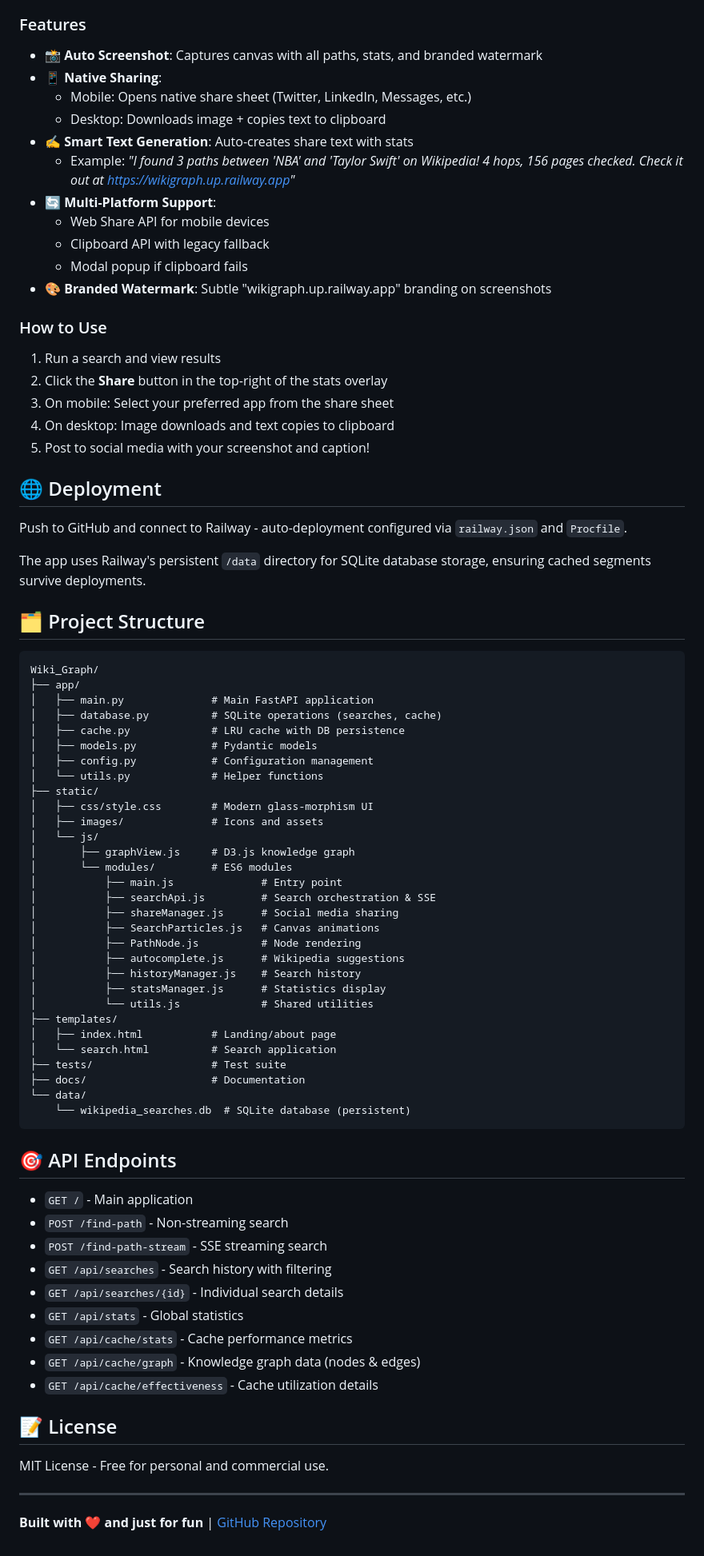
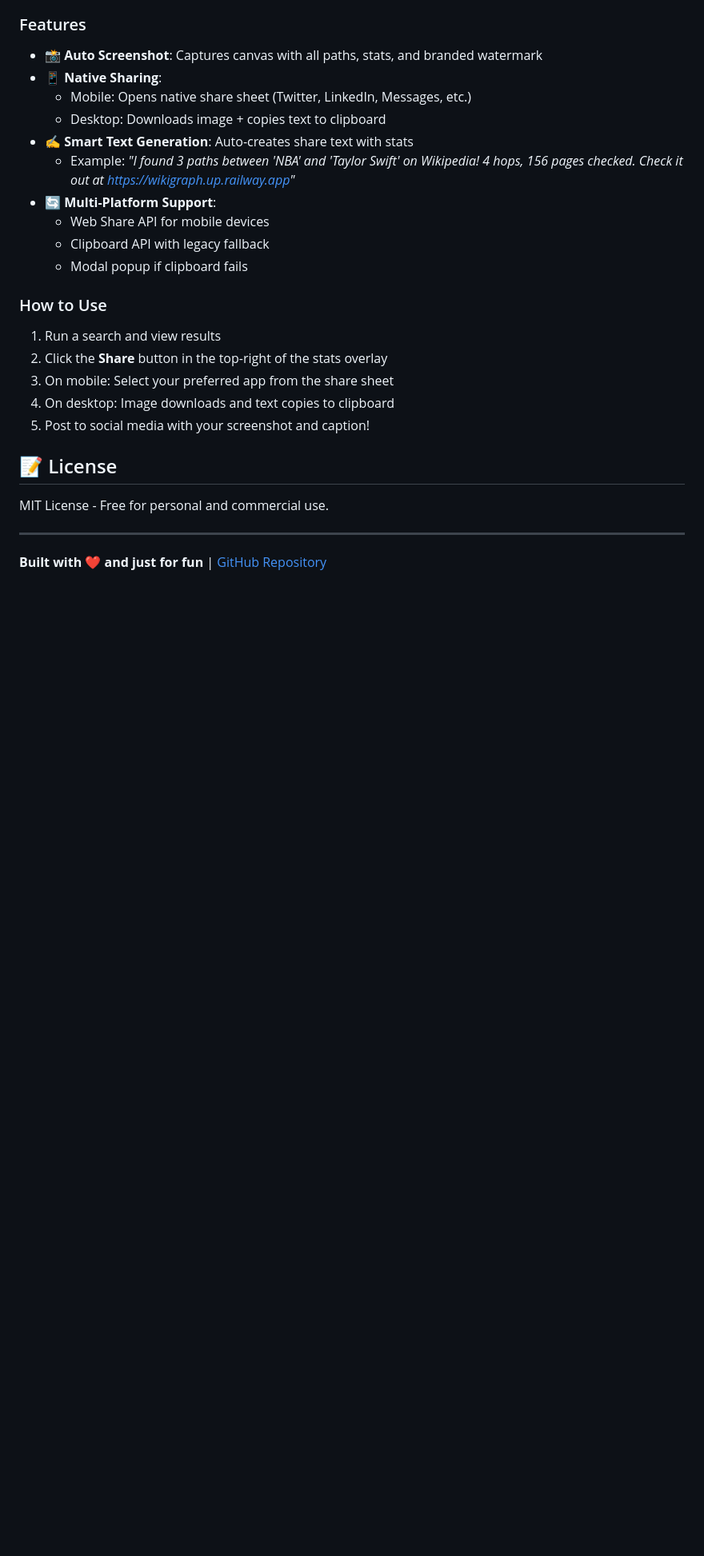
Before and after one commit to rangulvers/Wiki_Graph, a Markdown page: README.md, the part around the change printed below. Shown: that part at 80% size. Rendered like a GitHub page; blank space fills up the shorter version.

````diff
--- a/README.md
+++ b/README.md
@@ -118,7 +118,6 @@ Share your discoveries with a single click! The sharing feature captures your co
   - Web Share API for mobile devices
   - Clipboard API with legacy fallback
   - Modal popup if clipboard fails
-- **🎨 Branded Watermark**: Subtle "wikigraph.up.railway.app" branding on screenshots
 
 ### How to Use
 1. Run a search and view results
@@ -127,58 +126,6 @@ Share your discoveries with a single click! The sharing feature captures your co
 4. On desktop: Image downloads and text copies to clipboard
 5. Post to social media with your screenshot and caption!
 
-## 🌐 Deployment
-
-Push to GitHub and connect to Railway - auto-deployment configured via `railway.json` and `Procfile`.
-
-The app uses Railway's persistent `/data` directory for SQLite database storage, ensuring cached segments survive deployments.
-
-## 🗂️ Project Structure
-
-```
-Wiki_Graph/
-├── app/
-│   ├── main.py              # Main FastAPI application
-│   ├── database.py          # SQLite operations (searches, cache)
-│   ├── cache.py             # LRU cache with DB persistence
-│   ├── models.py            # Pydantic models
-│   ├── config.py            # Configuration management
-│   └── utils.py             # Helper functions
-├── static/
-│   ├── css/style.css        # Modern glass-morphism UI
-│   ├── images/              # Icons and assets
-│   └── js/
-│       ├── graphView.js     # D3.js knowledge graph
-│       └── modules/         # ES6 modules
-│           ├── main.js              # Entry point
-│           ├── searchApi.js         # Search orchestration & SSE
-│           ├── shareManager.js      # Social media sharing
-│           ├── SearchParticles.js   # Canvas animations
-│           ├── PathNode.js          # Node rendering
-│           ├── autocomplete.js      # Wikipedia suggestions
-│           ├── historyManager.js    # Search history
-│           ├── statsManager.js      # Statistics display
-│           └── utils.js             # Shared utilities
-├── templates/
-│   ├── index.html           # Landing/about page
-│   └── search.html          # Search application
-├── tests/                   # Test suite
-├── docs/                    # Documentation
-└── data/
-    └── wikipedia_searches.db  # SQLite database (persistent)
-```
-
-## 🎯 API Endpoints
-
-- `GET /` - Main application
-- `POST /find-path` - Non-streaming search
-- `POST /find-path-stream` - SSE streaming search
-- `GET /api/searches` - Search history with filtering
-- `GET /api/searches/{id}` - Individual search details
-- `GET /api/stats` - Global statistics
-- `GET /api/cache/stats` - Cache performance metrics
-- `GET /api/cache/graph` - Knowledge graph data (nodes & edges)
-- `GET /api/cache/effectiveness` - Cache utilization details
 
 ## 📝 License
 
````
Also changed, not shown: other parts of README.md (+1 -1 lines).
